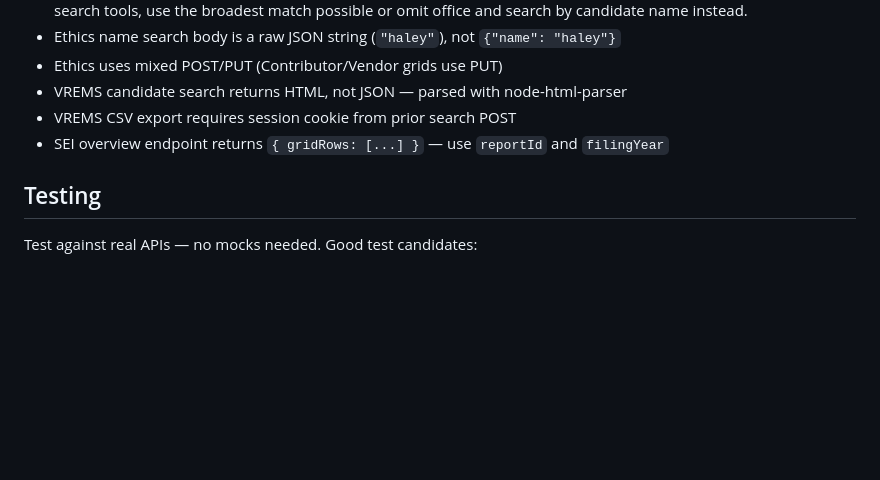
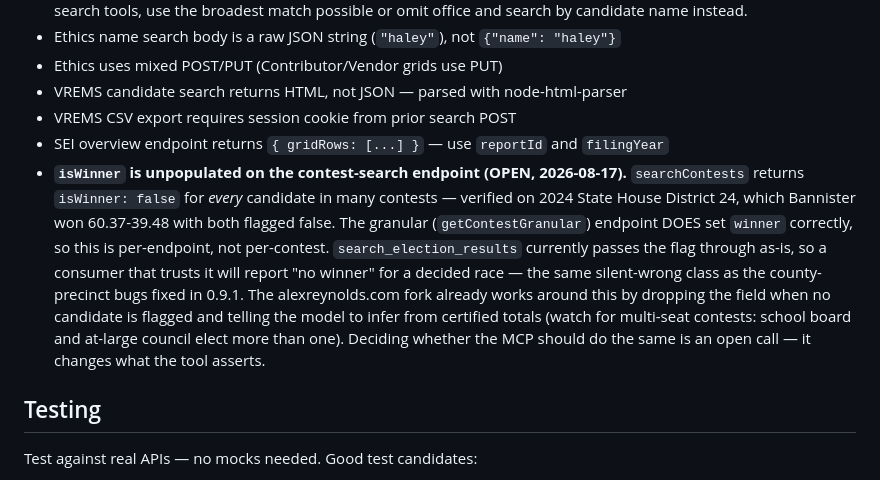
Before and after one commit to asreynolds1000/sc-elections-mcp, a Markdown page: CLAUDE.md, the part around the change. GitHub-like rendering; blank space fills up the shorter version.

Commit message:
docs: record the unpopulated isWinner flag on contest search
Open item, not a fix. searchContests returns isWinner:false for every
candidate in many contests (2024 State House 24 was won 60-39 with both
flagged false), while getContestGranular sets it correctly — so it is
per-endpoint. Consumers trusting the flag will report no winner for a
decided race. Notes the workaround already shipped in the
alexreynolds.com fork and leaves the MCP-side call open.

Co-Authored-By: Claude Opus 5 (1M context) <noreply@anthropic.com>

```diff
--- a/CLAUDE.md
+++ b/CLAUDE.md
@@ -101,6 +101,16 @@ The Ethics cross-search tools (search_expenditures/search_contributions) are use
 - VREMS candidate search returns HTML, not JSON — parsed with node-html-parser
 - VREMS CSV export requires session cookie from prior search POST
 - SEI overview endpoint returns `{ gridRows: [...] }` — use `reportId` and `filingYear`
+- **`isWinner` is unpopulated on the contest-search endpoint (OPEN, 2026-08-17).** `searchContests`
+  returns `isWinner: false` for *every* candidate in many contests — verified on 2024 State House
+  District 24, which Bannister won 60.37-39.48 with both flagged false. The granular
+  (`getContestGranular`) endpoint DOES set `winner` correctly, so this is per-endpoint, not
+  per-contest. `search_election_results` currently passes the flag through as-is, so a consumer
+  that trusts it will report "no winner" for a decided race — the same silent-wrong class as the
+  county-precinct bugs fixed in 0.9.1. The alexreynolds.com fork already works around this by
+  dropping the field when no candidate is flagged and telling the model to infer from certified
+  totals (watch for multi-seat contests: school board and at-large council elect more than one).
+  Deciding whether the MCP should do the same is an open call — it changes what the tool asserts.
 
 ## Testing
 
```
